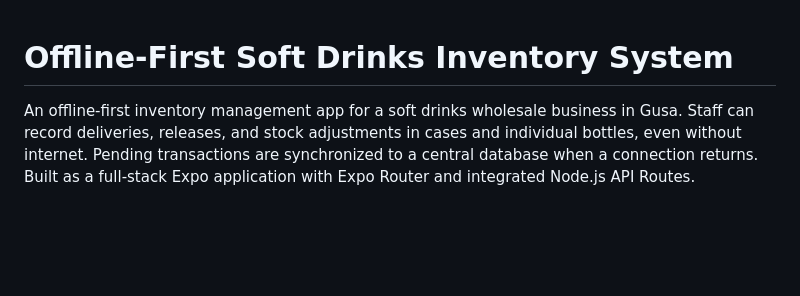
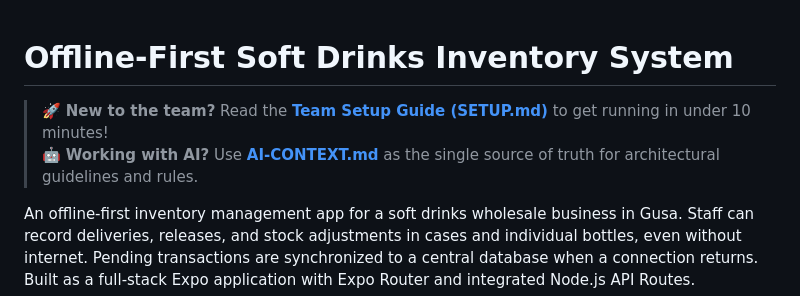
Before and after one commit to Debmmiv/softdrinks-inventory-system, a Markdown page: README.md, the part around the change. GitHub-like rendering; blank space fills up the shorter version.

Commit message:
docs: add comprehensive team onboarding guide (SETUP.md) and AI architectural primer (AI-CONTEXT.md)

```diff
--- a/README.md
+++ b/README.md
@@ -1,4 +1,7 @@
 # Offline-First Soft Drinks Inventory System
+
+> 🚀 **New to the team?** Read the [**Team Setup Guide (SETUP.md)**](SETUP.md) to get running in under 10 minutes!
+> 🤖 **Working with AI?** Use [**AI-CONTEXT.md**](AI-CONTEXT.md) as the single source of truth for architectural guidelines and rules.
 
 An offline-first inventory management app for a soft drinks wholesale business in Gusa. Staff can record deliveries, releases, and stock adjustments in cases and individual bottles, even without internet. Pending transactions are synchronized to a central database when a connection returns. Built as a full-stack Expo application with Expo Router and integrated Node.js API Routes.
 
```
Also changed, not shown: AI-CONTEXT.md (added, +199 -0 lines), SETUP.md (added, +188 -0 lines).
